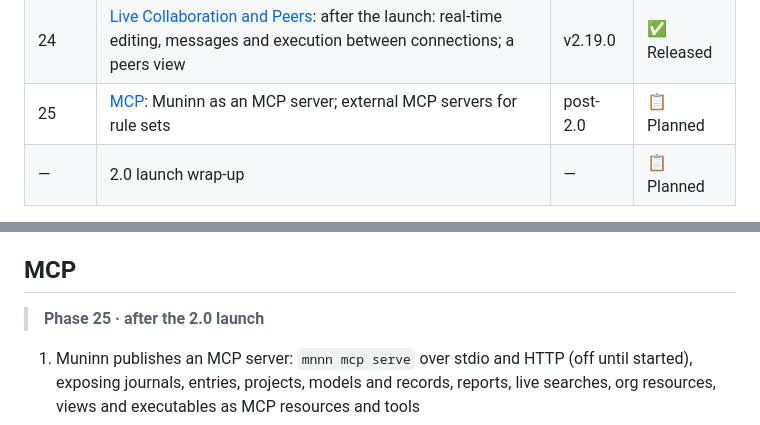
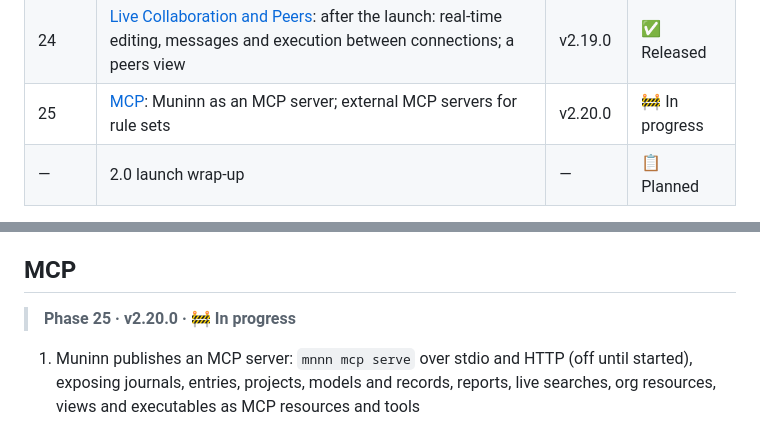
Before and after one commit to WeirdBrains/muninn, a Markdown page: PLAN.md, 2 parts joined by grey strips. Rendered like a GitHub page.

Commit message:
plan: Phase 25 in progress

```diff
--- a/PLAN.md
+++ b/PLAN.md
@@ -32,7 +32,7 @@ Muninn 2.0 adds the next big feature set: Authorship, Action History, Live Searc
 | 22 | [Org Site Templates in the App](#org-site-templates-in-the-app): edit in-app, optional build step, announced sites | v2.17.0 | ✅ Released |
 | 23 | [Notifications](#notifications): rule-set triggers, a header bell, node broadcasts | v2.18.0 | ✅ Released |
 | 24 | [Live Collaboration and Peers](#live-collaboration-and-peers): after the launch: real-time editing, messages and execution between connections; a peers view | v2.19.0 | ✅ Released |
-| 25 | [MCP](#mcp): Muninn as an MCP server; external MCP servers for rule sets | post-2.0 | 📋 Planned |
+| 25 | [MCP](#mcp): Muninn as an MCP server; external MCP servers for rule sets | v2.20.0 | 🚧 In progress |
 | — | 2.0 launch wrap-up | — | 📋 Planned |
 
 **2.0 launch wrap-up:** snapshot to `docs/historical/2.0` with this plan, the announcement, and the full changelog; then clear `PLAN.md`.
@@ -423,7 +423,7 @@ Today templates are saved from files with the CLI only (`mnnn org template save/
 
 ## MCP
 
-> **Phase 25 · after the 2.0 launch**
+> **Phase 25 · v2.20.0 · 🚧 In progress**
 
 1. Muninn publishes an MCP server: `mnnn mcp serve` over stdio and HTTP (off until started), exposing journals, entries, projects, models and records, reports, live searches, org resources, views and executables as MCP resources and tools
 2. Every MCP call is checked like any other access: the caller is a named, revocable MCP client with a role (read only by default); writes and runs need permissions and are recorded in history
```
